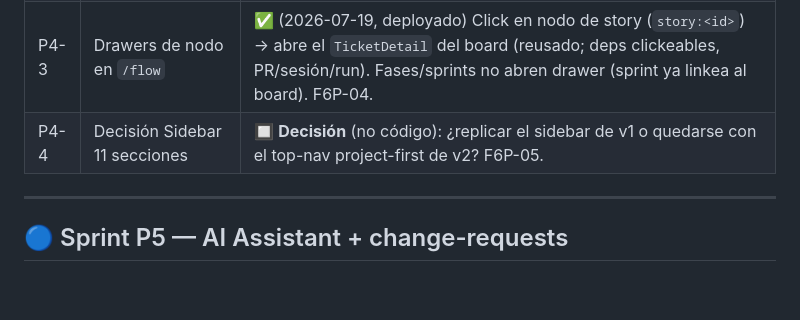
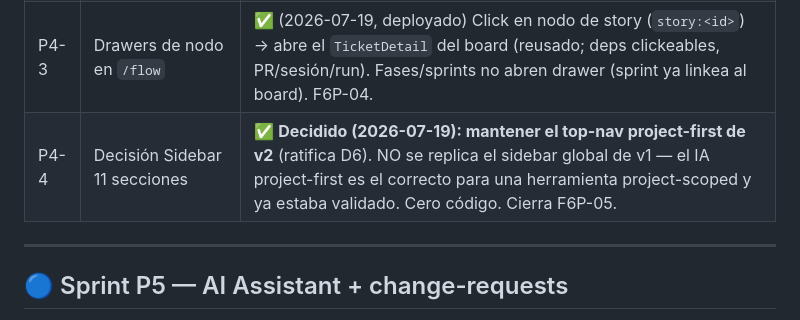
Before and after one commit to aiudalabs/fluxo, a Markdown page: docs/11-sprints-pendientes.md, the part around the change. Drawn GitHub-style; blank space fills up the shorter version.

```diff
--- a/docs/11-sprints-pendientes.md
+++ b/docs/11-sprints-pendientes.md
@@ -82,7 +82,7 @@ pone sus tokens Vercel/Railway).
 | P4-1 | **ArtifactView** completo | ✅ (2026-07-19, deployado) `DocView` resaltea yaml/json/shell (tokenizer sin dep, spans seguros, tokens theme-aware) y lo adoptan **Studio + Registry + Brain**. Un solo renderer por tipo. Resuelve "yaml/.vibeforge-gate como texto crudo". |
 | P4-2 | **Observabilidad** estilo Langfuse/Arize | ✅ (2026-07-19, deployado + migración aplicada a fluxo-prod). **A)** `agent.ts` captura costo/tokens/latencia del SDK por fase → `design_phases` (migración `20260719120000`); worker instrumentado (verificado sin crash). **B)** vista **Observabilidad** (rename de Brain): dashboard (costo total/diseño/build + tokens + fases·runs) + tab **Trazas** (fases con barra de duración+costo + gates como anotación + builds de `run_costs`) + tab **Eventos** (log preservado). El costo de DISEÑO aparece "—" en MiSalon (fases pre-instrumentación) → se llena en el próximo design run. |
 | P4-3 | Drawers de nodo en `/flow` | ✅ (2026-07-19, deployado) Click en nodo de story (`story:<id>`) → abre el `TicketDetail` del board (reusado; deps clickeables, PR/sesión/run). Fases/sprints no abren drawer (sprint ya linkea al board). F6P-04. |
-| P4-4 | Decisión Sidebar 11 secciones | 🔲 **Decisión** (no código): ¿replicar el sidebar de v1 o quedarse con el top-nav project-first de v2? F6P-05. |
+| P4-4 | Decisión Sidebar 11 secciones | ✅ **Decidido (2026-07-19): mantener el top-nav project-first de v2** (ratifica D6). NO se replica el sidebar global de v1 — el IA project-first es el correcto para una herramienta project-scoped y ya estaba validado. Cero código. Cierra F6P-05. |
 
 ---
 
```
Also changed, not shown: docs/03-roadmap.md (+1 -1 lines).
